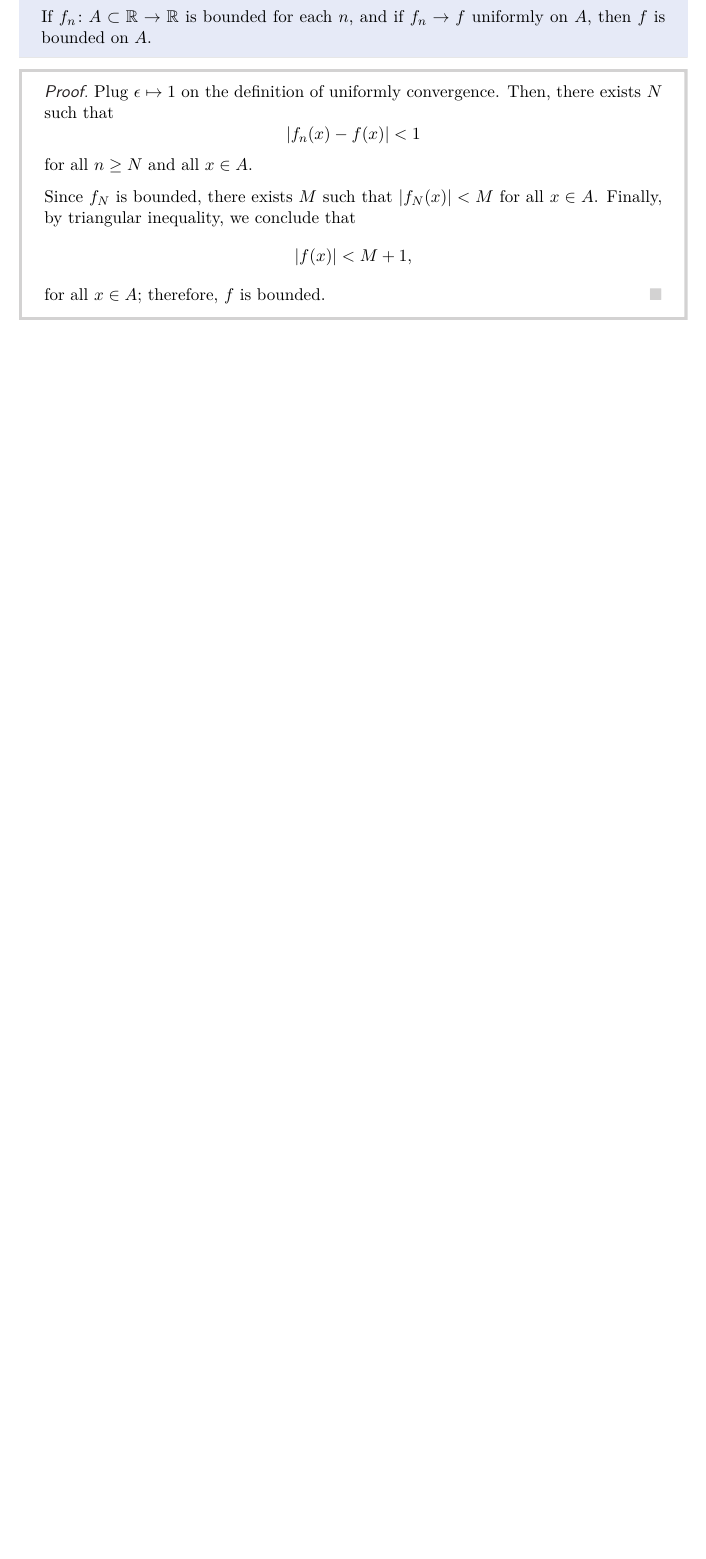
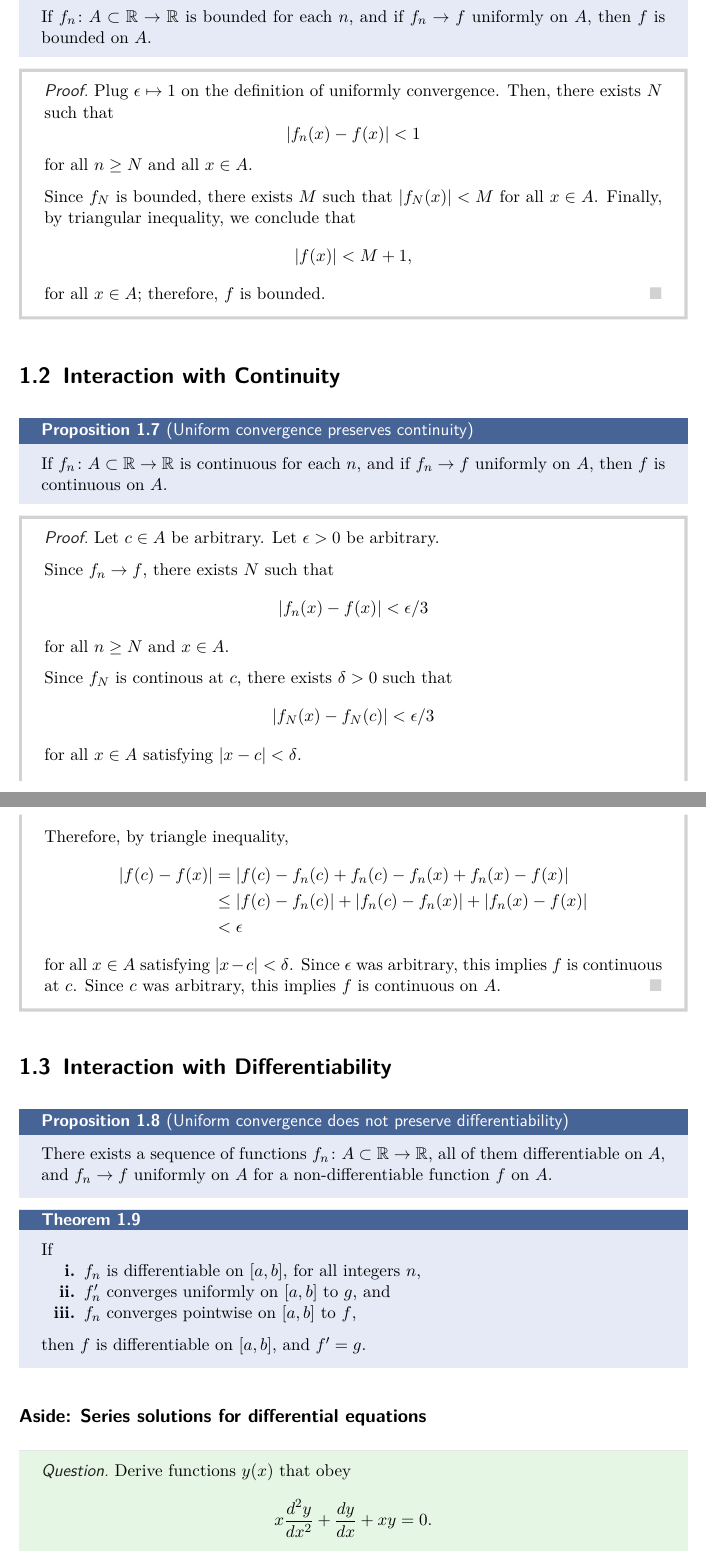
Before and after one commit to ZeusDM/2022Spring_MATHH318B, a LaTeX book (master.tex, which reads lecture_notes/lec_01.tex, lecture_notes/lec_02.tex, lecture_notes/lec_03.tex): part of page 7 of 7 before the commit and two parts of pages 7 and 8 of 16 after it, the two joined at a grey line, cut so that both start at the same text, the shorter picture padded with empty space. The pictures show the PDF file master.pdf that the author committed with the source.

Commit message:
Up to Lecture 12

```diff
--- a/lecture_notes/lec_01.tex
+++ b/lecture_notes/lec_01.tex
@@ -14,4 +14,3 @@ This notion of convergence for functions has undesirable properties. For example
 
 Note that we can rewrite the definition of pointwise convergence as: for all \(x \in A\) and all \(\epsilon > 0\), there exists \(N\) such that \(|f_n(x) - f(x)| < \epsilon\) for all \(n \geq N\). The key difference between pointwise convergence and uniform convergence is that  \(N\) depends on both \(x\) and \(\epsilon\) in pointwise convergence, while  \(N\) only depends on \(\epsilon\) in uniform convergence.
 
-\begin{prop}{}{}
--- a/lecture_notes/lec_02.tex
+++ b/lecture_notes/lec_02.tex
@@ -1,4 +1,4 @@
-\lecture{2}{2022-01-21}{Uniform Convergence}
+\lecture{2}{2022-01-21}{Examples of Uniform Convergence}
 
 Uniform convergence of \(f_n\) to \(f\) says that, for all \(\epsilon > 0\), there exists \(N\) large enough so that the graph of \(f_n\), for all \(n \geq N\), is entirely in the ``\(\epsilon\)-tube'' of the graph of \(f\).
 
--- a/lecture_notes/lec_03.tex
+++ b/lecture_notes/lec_03.tex
@@ -2,7 +2,7 @@
 
 \section{Interaction with Boundness}
 
-\begin{prop}{}{}
+\begin{prop}{Pointwise convergence does not preserve boundness}{}
   There exists a sequence of functions \(f_n \colon A \subset \mathbb{R} \to \mathbb{R}\), all of them bounded on \(A\), and \(f_n \to f\) pointwise on \(A\) for a unbounded function \(f\) on \(A\).
 \end{prop}
 
@@ -17,7 +17,7 @@
   which converges pointwise to \(f(x) = x\) on \(\mathbb{R}\).
 \end{dem}
 
-\begin{prop}{}{}
+\begin{prop}{Uniform convergence preserves boundness}{}
   If \(f_n \colon A \subset \mathbb{R} \to \mathbb{R}\) is bounded for each \(n\), and if \(f_n \to f\) uniformly on \(A\), then \(f\) is bounded on \(A\).
 \end{prop}
 
@@ -33,3 +33,48 @@
   \]
   for all \(x \in A\); therefore, \(f\) is bounded.
 \end{dem}
+
+\section{Interaction with Continuity}
+
+\begin{prop}{Uniform convergence preserves continuity}{}
+  If \(f_n \colon A \subset \mathbb{R} \to \mathbb{R}\) is continuous for each \(n\), and if \(f_n \to f\) uniformly on \(A\), then \(f\) is continuous on \(A\).
+\end{prop}
+
+\begin{dem}{}{}
+  Let \(c \in A\) be arbitrary.
+  Let \(\epsilon > 0\) be arbitrary.
+
+  Since \(f_n \to f\), there exists \(N\) such that \[
+    |f_n(x) - f(x)| < \epsilon/3
+  \] for all \(n \geq N\) and \(x \in A\).
+
+  Since \(f_N\) is continous at \(c\), there exists \(\delta > 0\) such that \[
+    |f_N(x) - f_N(c)| < \epsilon/3
+  \]  for all \(x \in A\) satisfying \(|x - c| < \delta\).
+
+  Therefore, by triangle inequality,
+  \begin{align*}
+    |f(c) - f(x)| &= |f(c) - f_n(c) + f_n(c) - f_n(x) + f_n(x) - f(x)| \\
+                  &\leq |f(c) - f_n(c)| + |f_n(c) - f_n(x)| + |f_n(x) - f(x)| \\
+                  &< \epsilon
+  \end{align*}
+  for all \(x \in A\) satisfying \(|x - c| < \delta\).
+  Since \(\epsilon\) was arbitrary, this implies \(f\) is continuous at \(c\).
+  Since \(c\) was arbitrary, this implies \(f\) is continuous on \(A\).
+\end{dem}
+
+\section{Interaction with Differentiability}
+
+\begin{prop}{Uniform convergence does not preserve differentiability}{}
+  There exists a sequence of functions \(f_n \colon A \subset \mathbb{R} \to \mathbb{R}\), all of them differentiable on \(A\), and \(f_n \to f\) uniformly on \(A\) for a non-differentiable function \(f\) on \(A\).
+\end{prop}
+
+\begin{thm}{}{}
+  If
+  \begin{enumerate}
+    \item \(f_n\) is differentiable on \([a, b]\), for all integers \(n\),
+    \item \(f_n'\) converges uniformly on \([a, b]\) to \(g\), and
+    \item \(f_n\) converges pointwise on \([a, b]\) to \(f\),
+  \end{enumerate}
+  then \(f\) is differentiable on \([a, b]\), and  \(f'=g\).
+\end{thm}
--- /dev/null
+++ b/lecture_notes/lec_04.tex
@@ -0,0 +1,9 @@
+\lecture{4}{2022-01-26}{}
+
+\subsection*{Aside: Series solutions for differential equations}
+
+\begin{que}{}{}
+  Derive functions \(y(x)\) that obey  \[
+    x\frac{d^2y}{dx^2} + \frac{dy}{dx} + xy = 0.
+  \]
+\end{que}
--- /dev/null
+++ b/lecture_notes/lec_06.tex
@@ -0,0 +1,26 @@
+\lecture{6}{2022-01-31}{}
+
+\section{Uniformly Cauchy}
+
+\begin{defn}{Uniformly Cauchy}{}
+  The sequence of functions \(f_n \colon A \to \mathbb{R}\) is uniformly Cauchy on \(A\) if, for all \(\epsilon > 0\), there exists a positive integer \(N\) such that, for all \(x \in A\) and all \(m, n \geq N\),
+  \[
+    |f_m(x) - f_n(x)| < \epsilon.
+  \]
+\end{defn}
+
+\begin{thm}{}{}
+  The sequence of functions \(f_n \colon A \to \mathbb{R}\) converges uniformly on \(A\) if, and only if, it is uniformly Cauchy on \(A\).
+\end{thm}
+
+\begin{dem}{Uniformly Convergence implies Uniformly Cauchy}{}
+  If \(f_n \colon A \to \mathbb{R}\) converges uniformly on \(A\), then for all  \(\epsilon > 0\), there exists a positive integer  \(N\) such that \[
+    |f_n(x) - f(x)| < \epsilon/2
+  \]
+  for all \(x \in A\) and all \(n \geq N\).
+
+  Therefore, it follows that, for all \(\epsilon\), there exists a positive integer \(N\) such that \[
+    |f_m(x) - f_n(x)| = |f_m(x) - f(x)| + |f(x) - f_n(x)| < \epsilon.
+  \]
+  for all \(x \in A\) and all \(m, n \geq N\).
+\end{dem}
@@ -0,0 +36,28 @@
+    |g_n(x)| \leq M_n
+  \]
+  for all \(x \in A\)
+  and \(\sum_{n} M_n\) converges, then \(\sum_{n} g_n(x)\) converges uniformly on \(A\).
+\end{thm}
+
+\begin{dem}{}{}
+  Since \(\sum M_n\) converges, by the Cauchy criterion, for all \(\epsilon > 0\), there exists a positive integer \(N\) such that \[
+	M_{m+1} + \cdots + M_n = |M_{m+1} + \cdots + M_n| < \epsilon
+  \]
+  for all \(n > m \geq N\).
+
+  Thus, for all \(\epsilon\), for the  \(N\) above, implies that \[
+    |g_{m+1}(x) + \cdots + g_n(x)| < \epsilon.
+  \]
+  for all \(m > n \geq N\) and all \(x \in A\).
+\end{dem}
+
+\chapter{Function Spaces}
+
+\section{Our first function spaces}
+
+\begin{defn}{}{}
+  Given \(A \subset \mathbb{R}\), let \(C(A)\) be the set of all functions that are continuous on  \(A\), and let \(B(A)\) be the set of all functions that are bounded on \(A\).
+\end{defn}
+
+\begin{prop}{}{}
+  \(C([a, b]) \subseteq B([a, b]).\)
@@ -0,0 +68,7 @@
+    ||f||_\infty = \sup_{x \in [a, b]} |f(x)|.
+  \]
+\end{defn}
+
+The infinity norm is a valid norm for both \(B([a, b])\) and \(C([a, b])\).
+
+\section{Topology in function spaces}
--- /dev/null
+++ b/lecture_notes/lec_07.tex
@@ -0,0 +1,5 @@
+\lecture{7}{2022-02-02}{}
+
+Last semester, we defined \(\epsilon\)-neighborhoods, open sets, sequence convergence, closed sets, etc. on normed vector spaces. Therefore, we have those definitions for \(C([a, b])\) and \(B([a, b])\)
+
+\begin{exmp}{}{}
@@ -0,0 +15,6 @@
+\begin{prop}{}{}
+  Convergence with respect to the infinity norm is equal to uniform convergence.
+\end{prop}
+\begin{dem}{}{}
+  Note that \(f_n \to f\) with respect to \(||\bullet||_\infty\) is equivalent to \(||f_n - f||_\infty \to 0\). In turn, this is equivalent to \(\lim_{n\to\infty}\sup_{x \in [a, b]} |f_n(x) - f(x)|\). Finally, this is equivalent to  \(f_n \to f\) uniformly.
+\end{dem}
--- /dev/null
+++ b/lecture_notes/lec_12.tex
@@ -0,0 +1,7 @@
+\lecture{12}{2022-02-14}{}
+
+\begin{defn}{}{}
+  Let \(L^1(\mathbb{R})\) be the space of functions \(f\) such that there are \(g, h \in L^0(\mathbb{R})\) satisfying \(f = g - h\). In that case, we define \[
+    \int_{-\infty}^\infty f(x)\,dx =
+	\int_{-\infty}^\infty g(x)\,dx -
+    \int_{-\infty}^\infty h(x)\,dx.
@@ -0,0 +13,8 @@
+\end{thm}
+
+\begin{thm}{Order Integral Theorem}{}
+  If \(f_1, f_2 \in L^1(\mathbb{R})\) and \(f_1(x) \geq f_2(x)\) for all \(x \in \mathbb{R}\), then \[
+    \int_{-\infty}^\infty f_1(x)\,dx \geq
+    \int_{-\infty}^\infty f_2(x)\,dx.
+  \]
+\end{thm}
```
Also changed, not shown: lecture_notes/lec_05.tex (added, +1 -0 lines), lecture_notes/lec_08.tex (added, +81 -0 lines), lecture_notes/lec_09.tex (added, +79 -0 lines), lecture_notes/lec_10.tex (added, +7 -0 lines), lecture_notes/lec_11.tex (added, +1 -0 lines), master.tex (+9 -0 lines), preamble.tex (+2 -1 lines), master.pdf, lecture_notes/lec_01.tex (5 more changed lines), lecture_notes/lec_04.tex (7 more changed lines), lecture_notes/lec_06.tex (13 more changed lines), lecture_notes/lec_07.tex (9 more changed lines), lecture_notes/lec_12.tex (16 more changed lines), 2 other files.
